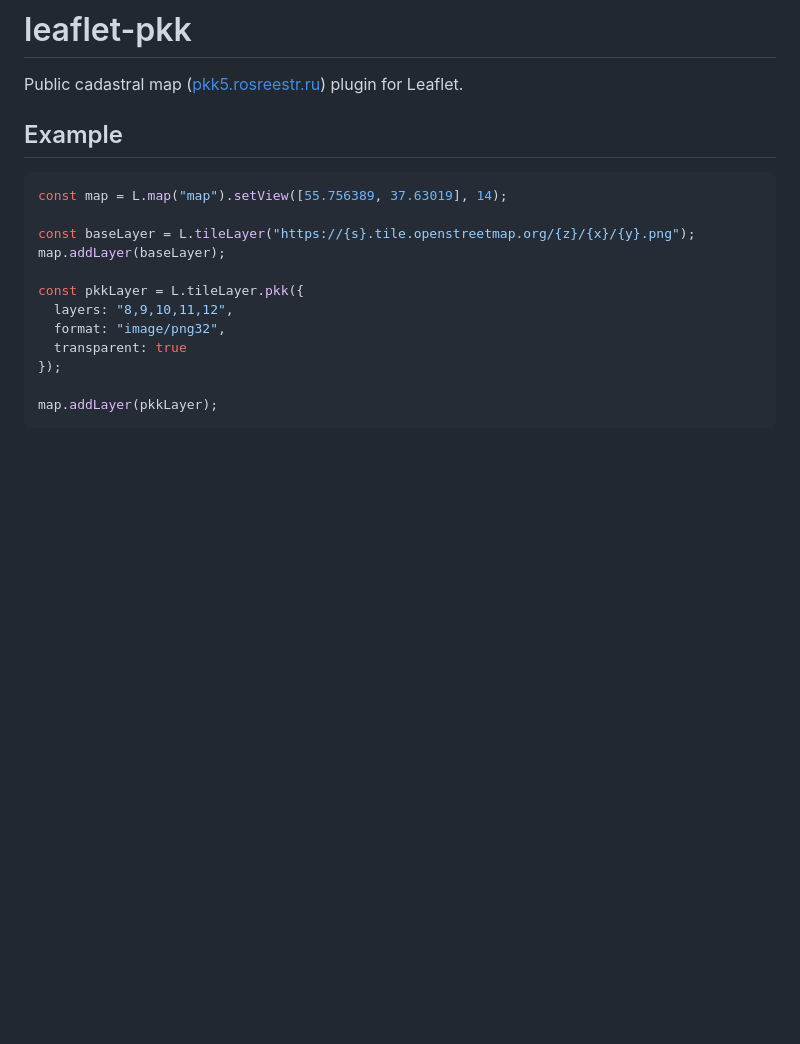
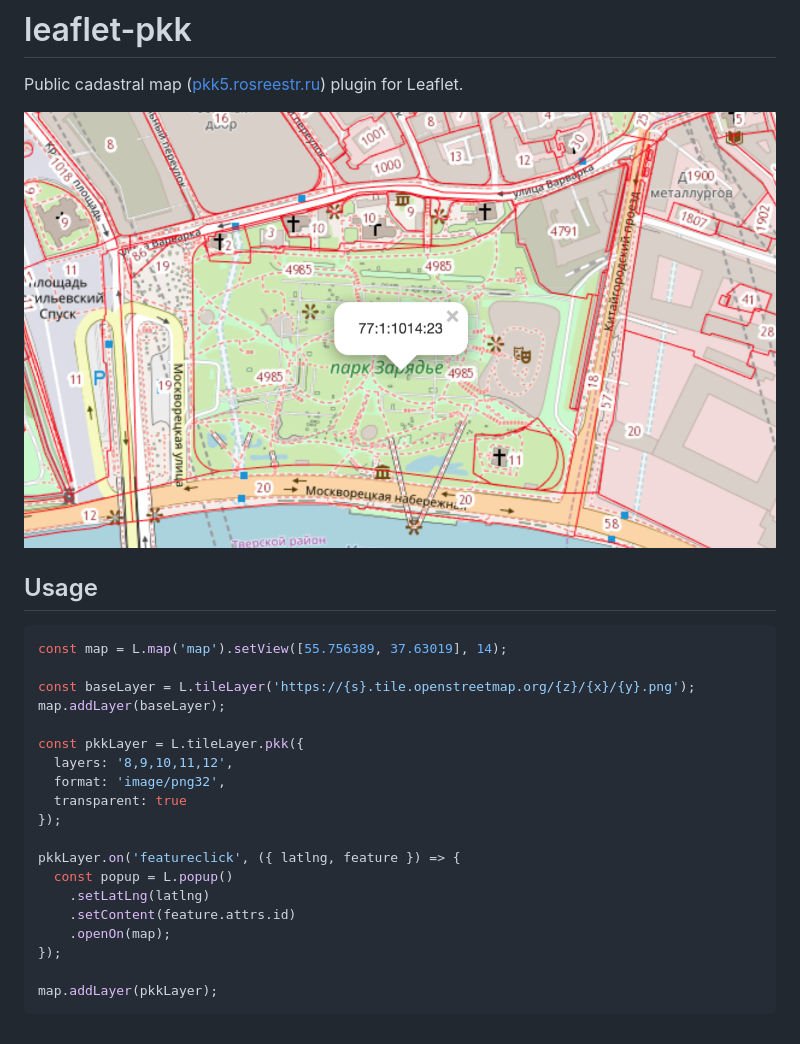
Before and after one commit to stepankuzmin/leaflet-pkk, a Markdown page: README.md, the part around the change. GitHub-like rendering; pictures changed too: screenshot.png (added); blank space fills up the shorter version.

Commit message:
feat: add featureclick event handler

````diff
--- a/README.md
+++ b/README.md
@@ -2,18 +2,27 @@
 
 Public cadastral map ([pkk5.rosreestr.ru](pkk5.rosreestr.ru)) plugin for Leaflet.
 
-## Example
+![screenshot](https://raw.githubusercontent.com/stepankuzmin/leaflet-pkk/master/screenshot.png)
+
+## Usage
 
 ```js
-const map = L.map("map").setView([55.756389, 37.63019], 14);
+const map = L.map('map').setView([55.756389, 37.63019], 14);
 
-const baseLayer = L.tileLayer("https://{s}.tile.openstreetmap.org/{z}/{x}/{y}.png");
+const baseLayer = L.tileLayer('https://{s}.tile.openstreetmap.org/{z}/{x}/{y}.png');
 map.addLayer(baseLayer);
 
 const pkkLayer = L.tileLayer.pkk({
-  layers: "8,9,10,11,12",
-  format: "image/png32",
+  layers: '8,9,10,11,12',
+  format: 'image/png32',
   transparent: true
+});
+
+pkkLayer.on('featureclick', ({ latlng, feature }) => {
+  const popup = L.popup()
+    .setLatLng(latlng)
+    .setContent(feature.attrs.id)
+    .openOn(map);
 });
 
 map.addLayer(pkkLayer);
````
Also changed, not shown: 2 other files.
